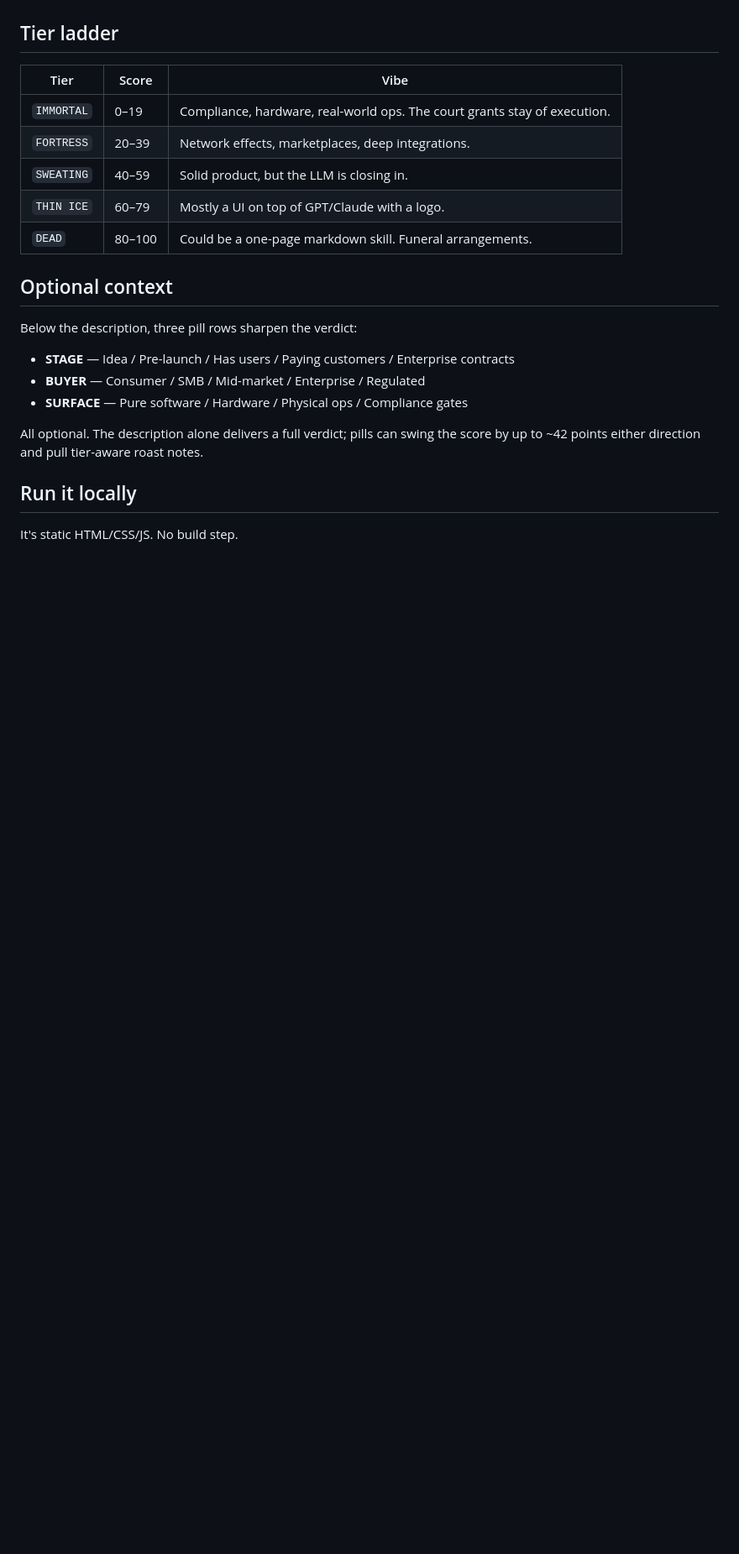
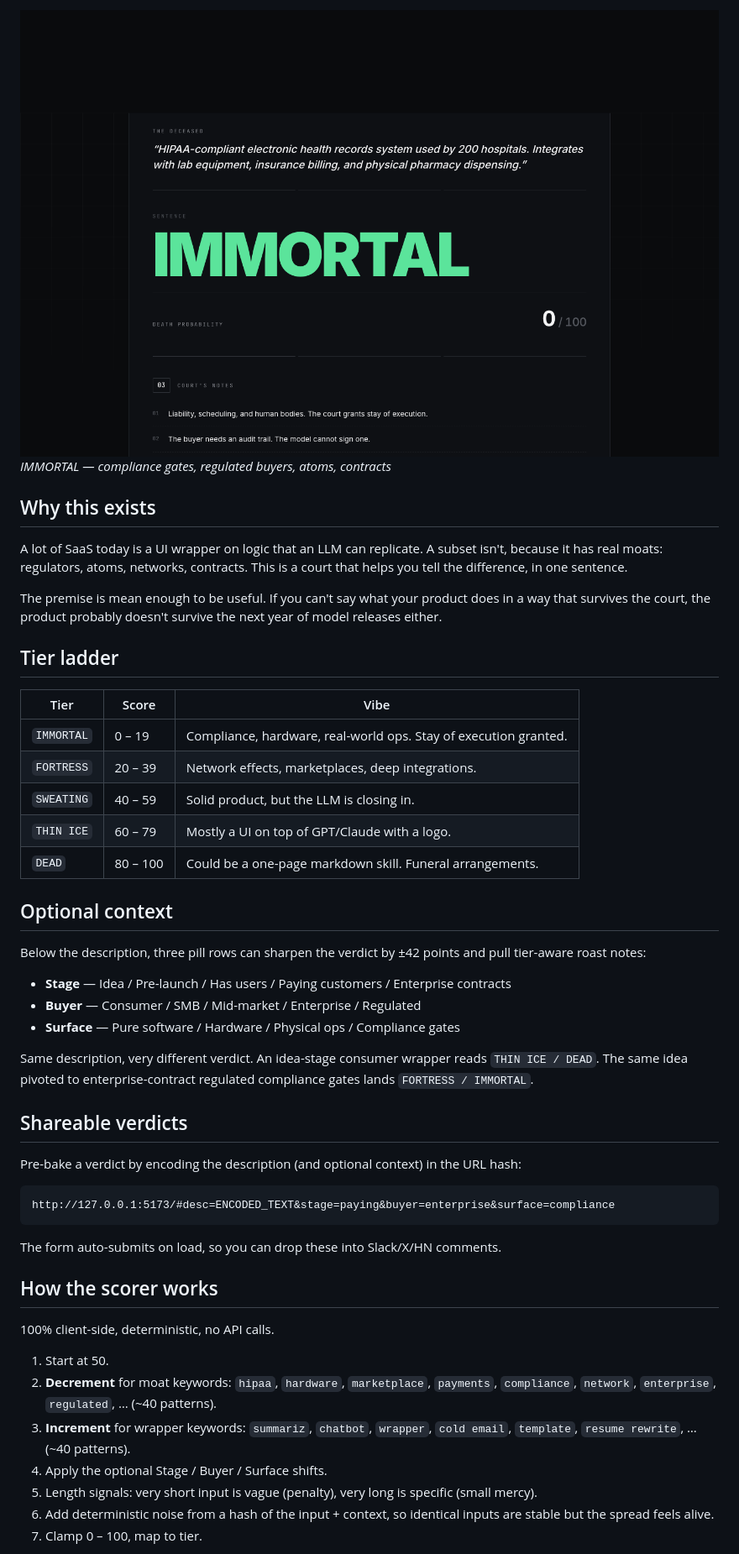
Before and after one commit to vnmoorthy/ai-death, a Markdown page: README.md, the part around the change printed below. Shown: that part at 84% size. Drawn GitHub-style; pictures changed too: docs/screenshots/03-immortal.png (added); blank space fills up the shorter version.

````diff
--- a/README.md
+++ b/README.md
@@ -23,24 +36,51 @@ Boots a local server at `http://127.0.0.1:5173`. Ctrl+C to dismiss the bench.
+![IMMORTAL verdict at 0/100](docs/screenshots/03-immortal.png)
+*IMMORTAL — compliance gates, regulated buyers, atoms, contracts*
+
+## Why this exists
+
+A lot of SaaS today is a UI wrapper on logic that an LLM can replicate. A subset isn't, because it has real moats: regulators, atoms, networks, contracts. This is a court that helps you tell the difference, in one sentence.
+
+The premise is mean enough to be useful. If you can't say what your product does in a way that survives the court, the product probably doesn't survive the next year of model releases either.
 
 ## Tier ladder
 
 | Tier | Score | Vibe |
 |---|---|---|
-| `IMMORTAL` | 0–19 | Compliance, hardware, real-world ops. The court grants stay of execution. |
-| `FORTRESS` | 20–39 | Network effects, marketplaces, deep integrations. |
-| `SWEATING` | 40–59 | Solid product, but the LLM is closing in. |
-| `THIN ICE` | 60–79 | Mostly a UI on top of GPT/Claude with a logo. |
-| `DEAD` | 80–100 | Could be a one-page markdown skill. Funeral arrangements. |
+| `IMMORTAL` | 0 – 19 | Compliance, hardware, real-world ops. Stay of execution granted. |
+| `FORTRESS` | 20 – 39 | Network effects, marketplaces, deep integrations. |
+| `SWEATING` | 40 – 59 | Solid product, but the LLM is closing in. |
+| `THIN ICE` | 60 – 79 | Mostly a UI on top of GPT/Claude with a logo. |
+| `DEAD` | 80 – 100 | Could be a one-page markdown skill. Funeral arrangements. |
 
 ## Optional context
 
-Below the description, three pill rows sharpen the verdict:
+Below the description, three pill rows can sharpen the verdict by ±42 points and pull tier-aware roast notes:
 
-- **STAGE** — Idea / Pre-launch / Has users / Paying customers / Enterprise contracts
-- **BUYER** — Consumer / SMB / Mid-market / Enterprise / Regulated
-- **SURFACE** — Pure software / Hardware / Physical ops / Compliance gates
+- **Stage** — Idea / Pre-launch / Has users / Paying customers / Enterprise contracts
+- **Buyer** — Consumer / SMB / Mid-market / Enterprise / Regulated
+- **Surface** — Pure software / Hardware / Physical ops / Compliance gates
 
-All optional. The description alone delivers a full verdict; pills can swing the score by up to ~42 points either direction and pull tier-aware roast notes.
+Same description, very different verdict. An idea-stage consumer wrapper reads `THIN ICE / DEAD`. The same idea pivoted to enterprise-contract regulated compliance gates lands `FORTRESS / IMMORTAL`.
 
-## Run it locally
+## Shareable verdicts
 
-It's static HTML/CSS/JS. No build step.
+Pre-bake a verdict by encoding the description (and optional context) in the URL hash:
+
+```
+http://127.0.0.1:5173/#desc=ENCODED_TEXT&stage=paying&buyer=enterprise&surface=compliance
+```
+
+The form auto-submits on load, so you can drop these into Slack/X/HN comments.
+
+## How the scorer works
+
+100% client-side, deterministic, no API calls.
+
+1. Start at 50.
+2. **Decrement** for moat keywords: `hipaa`, `hardware`, `marketplace`, `payments`, `compliance`, `network`, `enterprise`, `regulated`, … (~40 patterns).
+3. **Increment** for wrapper keywords: `summariz`, `chatbot`, `wrapper`, `cold email`, `template`, `resume rewrite`, … (~40 patterns).
+4. Apply the optional Stage / Buyer / Surface shifts.
+5. Length signals: very short input is vague (penalty), very long is specific (small mercy).
+6. Add deterministic noise from a hash of the input + context, so identical inputs are stable but the spread feels alive.
+7. Clamp 0 – 100, map to tier.
+
````
Also changed, not shown: other parts of README.md (+47 -34 lines), docs/screenshots/00-og.png (added), docs/screenshots/01-hero.png (added), docs/screenshots/02-dead.png (added), docs/screenshots/04-fortress.png (added), 4 other files.
